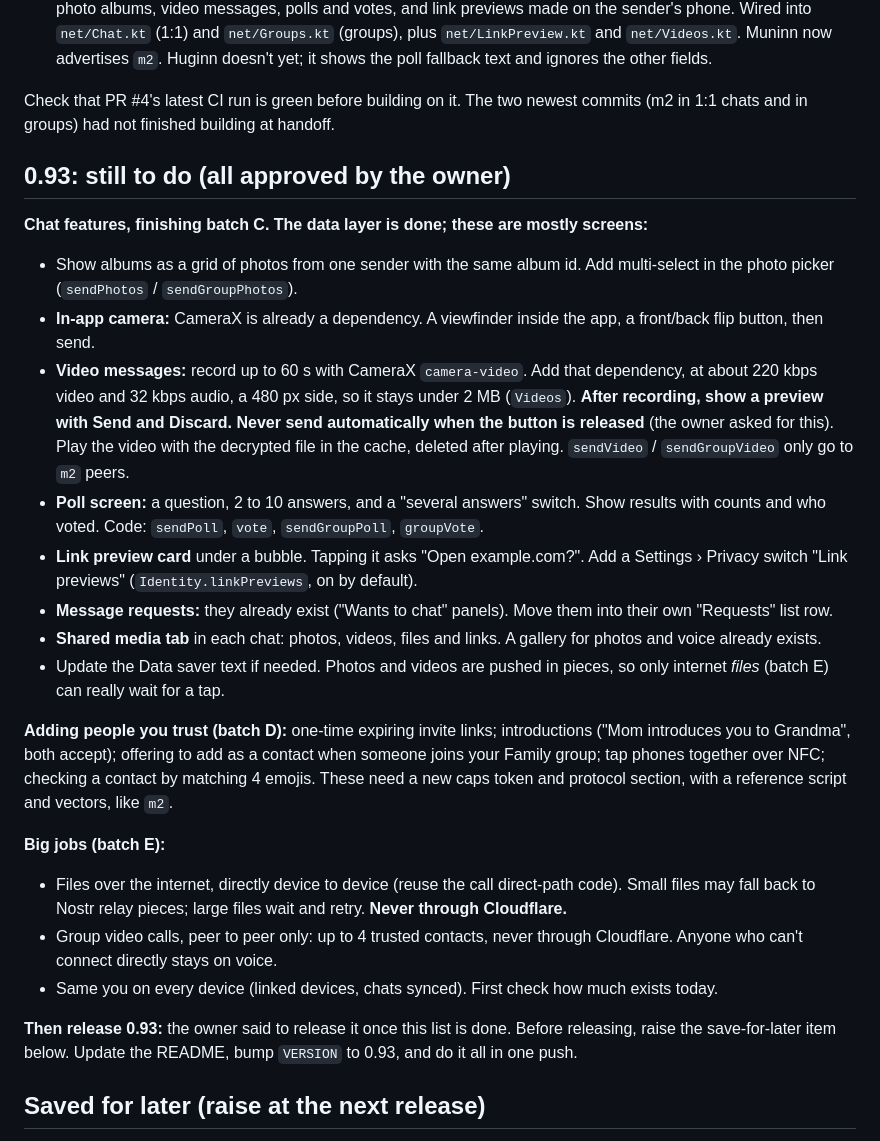
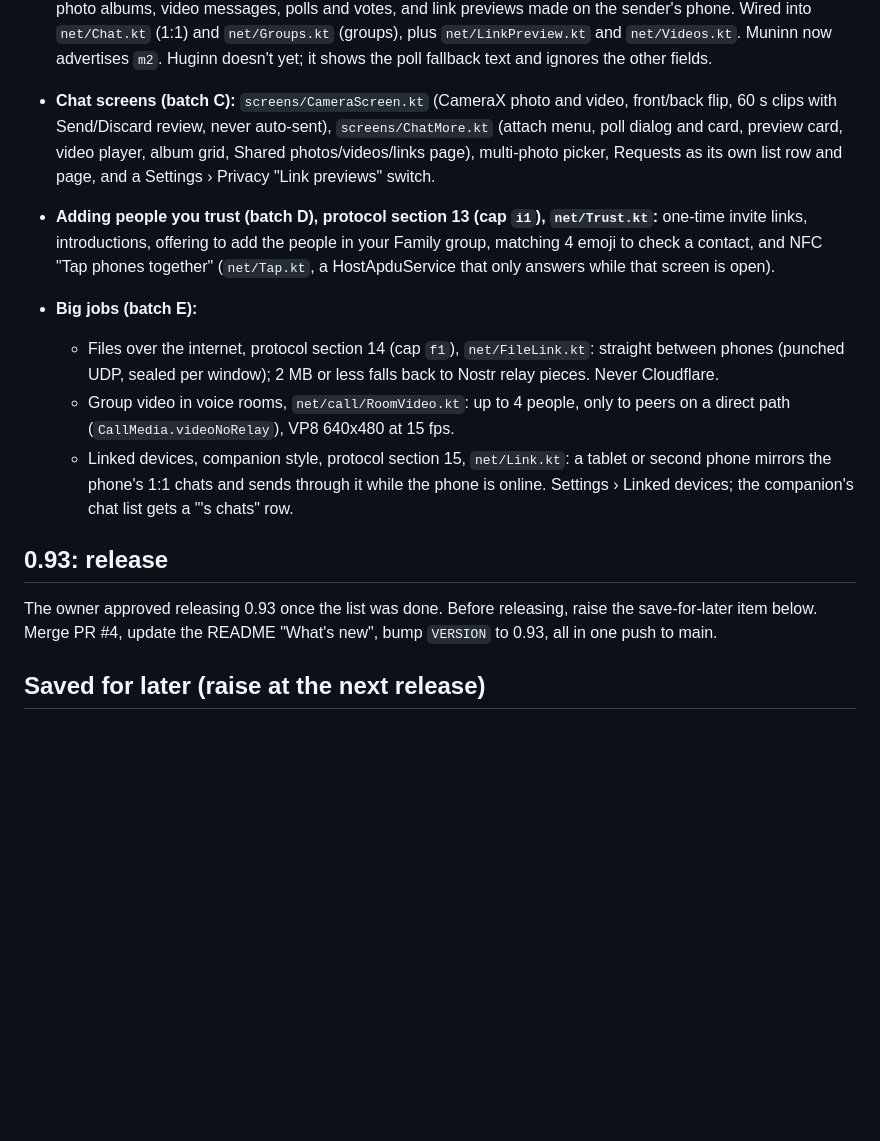
Before and after one commit to Ravenor907/Huginn, a Markdown page: docs/HANDOFF.md, the part around the change. Rendered like a GitHub page; blank space fills up the shorter version.

Commit message:
Handoff notes: 0.93 list done

```diff
--- a/docs/HANDOFF.md
+++ b/docs/HANDOFF.md
@@ -84,41 +84,26 @@ not in the repo).
   `net/Chat.kt` (1:1) and `net/Groups.kt` (groups), plus `net/LinkPreview.kt` and `net/Videos.kt`. Muninn now
   advertises `m2`. Huginn doesn't yet; it shows the poll fallback text and ignores the other fields.
 
-Check that PR #4's latest CI run is green before building on it. The two newest commits (m2 in 1:1 chats and in groups)
-had not finished building at handoff.
+- **Chat screens (batch C):** `screens/CameraScreen.kt` (CameraX photo and video, front/back flip, 60 s clips with
+  Send/Discard review, never auto-sent), `screens/ChatMore.kt` (attach menu, poll dialog and card, preview card, video
+  player, album grid, Shared photos/videos/links page), multi-photo picker, Requests as its own list row and page, and a
+  Settings › Privacy "Link previews" switch.
+- **Adding people you trust (batch D), protocol section 13 (cap `i1`), `net/Trust.kt`:** one-time invite links,
+  introductions, offering to add the people in your Family group, matching 4 emoji to check a contact, and NFC
+  "Tap phones together" (`net/Tap.kt`, a HostApduService that only answers while that screen is open).
+- **Big jobs (batch E):**
+  - Files over the internet, protocol section 14 (cap `f1`), `net/FileLink.kt`: straight between phones (punched UDP,
+    sealed per window); 2 MB or less falls back to Nostr relay pieces. Never Cloudflare.
+  - Group video in voice rooms, `net/call/RoomVideo.kt`: up to 4 people, only to peers on a direct path
+    (`CallMedia.videoNoRelay`), VP8 640x480 at 15 fps.
+  - Linked devices, companion style, protocol section 15, `net/Link.kt`: a tablet or second phone mirrors the phone's
+    1:1 chats and sends through it while the phone is online. Settings › Linked devices; the companion's chat list gets
+    a "<phone>'s chats" row.
 
-## 0.93: still to do (all approved by the owner)
+## 0.93: release
 
-**Chat features, finishing batch C. The data layer is done; these are mostly screens:**
-- Show albums as a grid of photos from one sender with the same album id. Add multi-select in the photo picker
-  (`sendPhotos` / `sendGroupPhotos`).
-- **In-app camera:** CameraX is already a dependency. A viewfinder inside the app, a front/back flip button, then send.
-- **Video messages:** record up to 60 s with CameraX `camera-video`. Add that dependency, at about 220 kbps video and
-  32 kbps audio, a 480 px side, so it stays under 2 MB (`Videos`). **After recording, show a preview with Send and
-  Discard. Never send automatically when the button is released** (the owner asked for this). Play the video with the
-  decrypted file in the cache, deleted after playing. `sendVideo` / `sendGroupVideo` only go to `m2` peers.
-- **Poll screen:** a question, 2 to 10 answers, and a "several answers" switch. Show results with counts and who voted.
-  Code: `sendPoll`, `vote`, `sendGroupPoll`, `groupVote`.
-- **Link preview card** under a bubble. Tapping it asks "Open example.com?". Add a Settings › Privacy switch
-  "Link previews" (`Identity.linkPreviews`, on by default).
-- **Message requests:** they already exist ("Wants to chat" panels). Move them into their own "Requests" list row.
-- **Shared media tab** in each chat: photos, videos, files and links. A gallery for photos and voice already exists.
-- Update the Data saver text if needed. Photos and videos are pushed in pieces, so only internet *files* (batch E) can
-  really wait for a tap.
-
-**Adding people you trust (batch D):** one-time expiring invite links; introductions ("Mom introduces you to Grandma",
-both accept); offering to add as a contact when someone joins your Family group; tap phones together over NFC; checking a
-contact by matching 4 emojis. These need a new caps token and protocol section, with a reference script and vectors, like `m2`.
-
-**Big jobs (batch E):**
-- Files over the internet, directly device to device (reuse the call direct-path code). Small files may fall back to Nostr
-  relay pieces; large files wait and retry. **Never through Cloudflare.**
-- Group video calls, peer to peer only: up to 4 trusted contacts, never through Cloudflare. Anyone who can't connect
-  directly stays on voice.
-- Same you on every device (linked devices, chats synced). First check how much exists today.
-
-**Then release 0.93:** the owner said to release it once this list is done. Before releasing, raise the save-for-later
-item below. Update the README, bump `VERSION` to 0.93, and do it all in one push.
+The owner approved releasing 0.93 once the list was done. Before releasing, raise the save-for-later item below. Merge
+PR #4, update the README "What's new", bump `VERSION` to 0.93, all in one push to main.
 
 ## Saved for later (raise at the next release)
 
```
